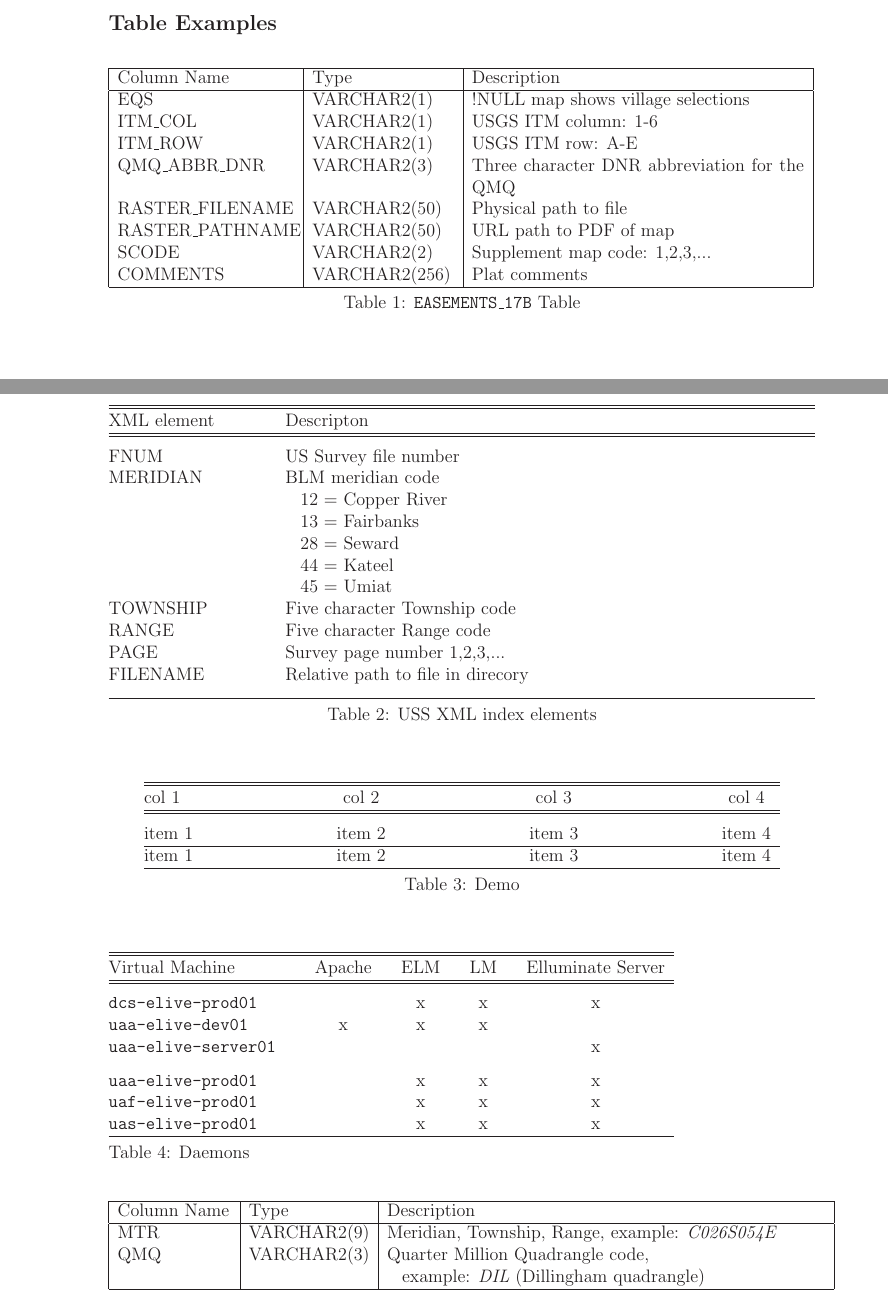
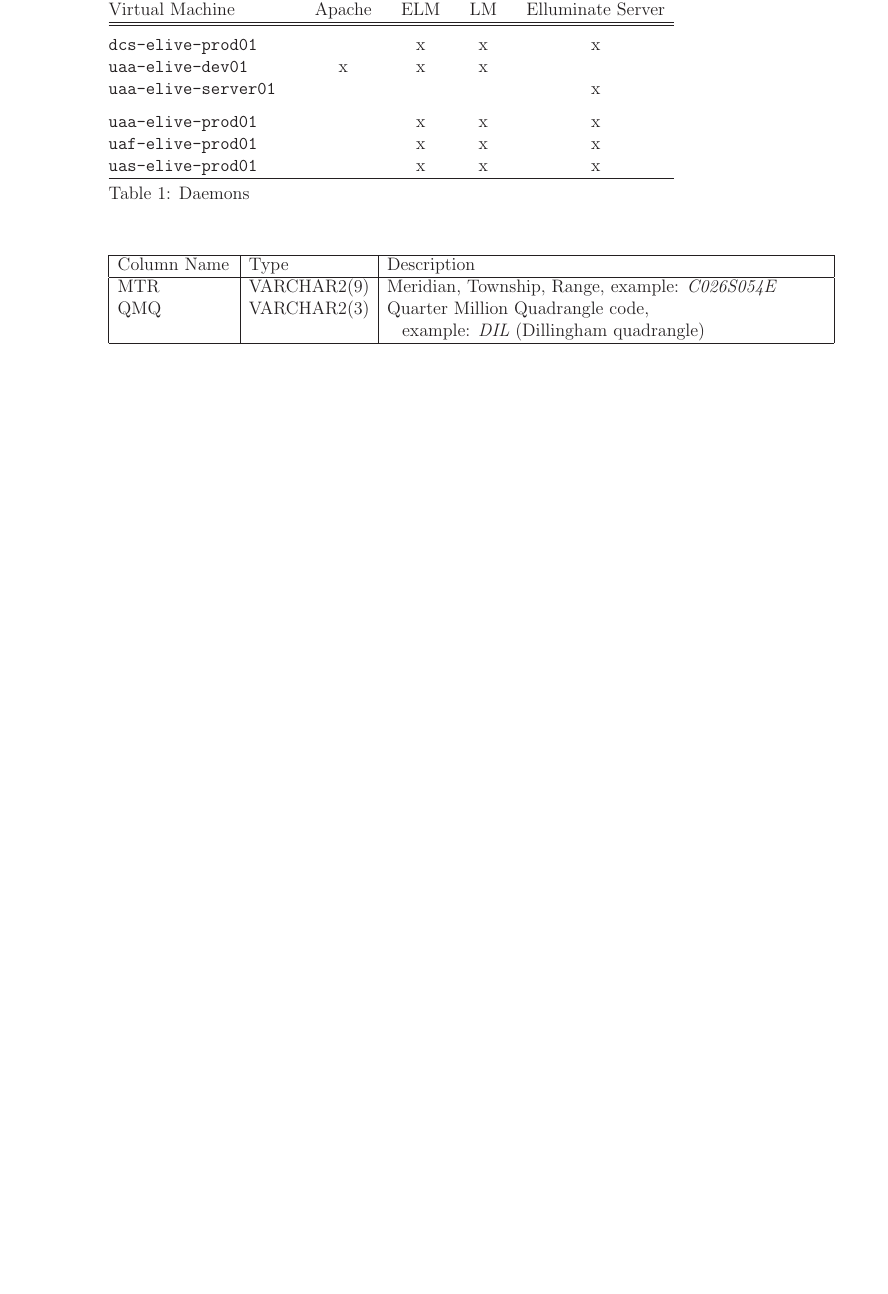
Before and after one commit to marcilr/tex-template, a LaTeX paper (template.tex): two parts of pages 7 and 8 of 12 before the commit and part of page 7 of 11 after it, the two joined at a grey line, cut at the place of the change, the shorter picture padded with empty space. Compiled offline with LaTeX, dvips and Ghostscript.

Commit message:
Migrated table examples to tex-template/00SECTIONS/examples/table_examples.tex

```diff
--- a/template.tex
+++ b/template.tex
@@ -274,90 +274,6 @@ pdfkeywords={LaTeX Examples}
 \input{00SECTIONS/questions.tex}           %% Questions
 \input{00SECTIONS/examples/examples.tex}   %% Examples
 
-%% ================ Table Examples ================
-%% ================ Table Examples ================
-\subsection{Table Examples}
-\begin{table}[htb]
-\begin{tabular}{|p{.25\textwidth}|p{.20\textwidth}|p{.47\textwidth}|}\hline
-Column Name&Type&Description\\
-\hline
-EQS&VARCHAR2(1)&!NULL map shows village selections\\
-ITM\_COL&VARCHAR2(1)&USGS ITM column: 1-6\\
-ITM\_ROW&VARCHAR2(1)&USGS ITM row: A-E\\
-QMQ\_ABBR\_DNR&VARCHAR2(3)&Three character DNR abbreviation for the QMQ\\
-RASTER\_FILENAME&VARCHAR2(50)&Physical path to file\\
-RASTER\_PATHNAME&VARCHAR2(50)&URL path to PDF of map\\
-SCODE&VARCHAR2(2)&Supplement map code: 1,2,3,...\\
-COMMENTS&VARCHAR2(256)&Plat comments\\
-\hline
-\end{tabular}
-\caption {\cmd{EASEMENTS\_17B} Table}
-\label{table:easements_17b}
-\end{table}
-
-%% A simple table example
-%% The htb attribute attempts to inline the table or figure
-%% where you put it in the document
-\begin{table}[htb]
-\begin{center}
-\begin{tabular*}{\textwidth}{@{}p{.25\textwidth}@{}p{.75\textwidth}}
-\hline
-\hline\\[-2.5ex]
-XML element&Descripton\\
-\hline
-\hline\\[-1.5ex]   %% Trick to add whitespace after horizontal line
-FNUM&US Survey file number\\
-MERIDIAN&BLM meridian code\\
-&\hspace{10pt}12 = Copper River\\
-&\hspace{10pt}13 = Fairbanks\\
-&\hspace{10pt}28 = Seward\\
-&\hspace{10pt}44 = Kateel\\
-&\hspace{10pt}45 = Umiat\\
-TOWNSHIP&Five character Township code\\
-RANGE&Five character Range code\\
-PAGE&Survey page number 1,2,3,...\\
-FILENAME&Relative path to file in direcory\\[1.5ex]
-\hline
-\end{tabular*}
-\caption {USS XML index elements}
-\label{table:uss-index}
-\end{center}
-\end{table}
-
-
-%%
-%% NOTE: tabular* takes table width argument
-%%       Use of 'p' for left aligned column.
-%%       Use of 'cp' to center column.
-%%       The @{} works to remove an unwanted space.
-%%
-%% FIXME: Set width of centered columns?
-%%
-%% Links
-%% =====
-%% Getting to Grips with Latex - Tables
-%% by Andrew Roberts
-%% Source for @{\extracolsep{\fill} syntax.
-%% http://www.andy-roberts.net/misc/latex/latextutorial4.html
-%%
-\begin{table}[htb]
-\begin{center}
-\begin{tabular*}{0.90\textwidth}{@{\extracolsep{\fill}}@{}l@{}c@{}c@{}c}
-  \hline
-  \hline\\[-2.5ex]
-  col 1 & col 2 & col 3 & col 4 \\
-  \hline
-  \hline\\[-1.5ex]
-  item 1 & item 2 & item 3 & item 4 \\
-  \hline
-  item 1  & item 2  & item 3  & item 4  \\
-  \hline
-\end{tabular*}
-\caption {Demo}
-\label{table:demo-index}
-\end{center}
-\end{table}
-
 
 %% ================== Installed Daemons ===================
 %% ================== Installed Daemons ===================
```
